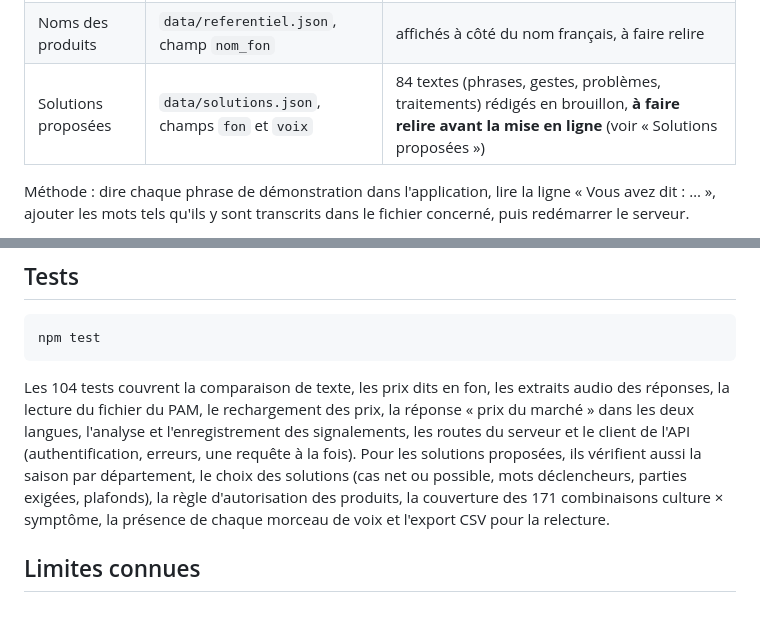
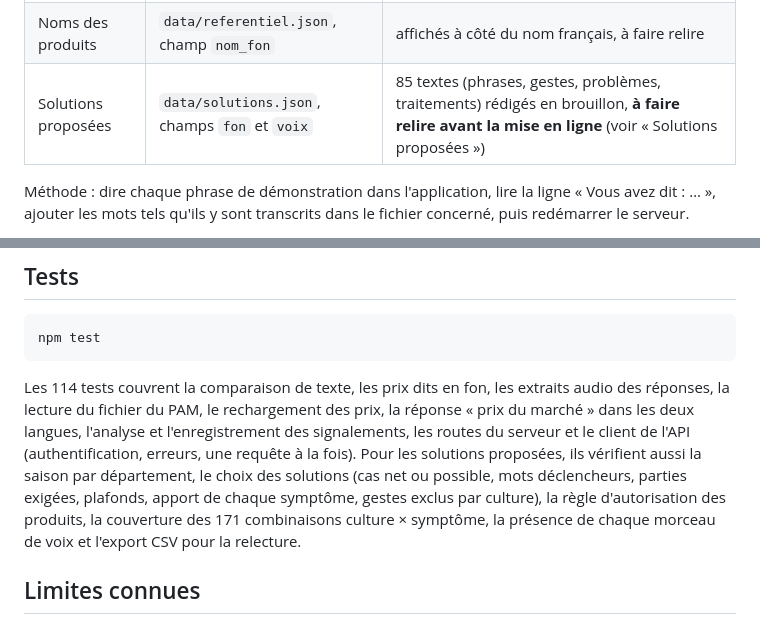
Before and after one commit to Magloire04/demo_agriculture, a Markdown page: README.md, 2 parts joined by grey strips. Drawn GitHub-style.

Commit message:
docs(readme): update test and review counts

````diff
--- a/README.md
+++ b/README.md
@@ -118,7 +118,7 @@ L'application retrouve les mots attendus dans la transcription, sans tenir compt
 | Communes | `data/communes.json`, champ `termes` | noms officiels ; variantes pour 13 communes sur 77 seulement |
 | Réponses affichées | `data/reponses.json`, champ `fon` | 15 phrases et 2 unités, rédigées d'après des sources publiées, à faire relire |
 | Noms des produits | `data/referentiel.json`, champ `nom_fon` | affichés à côté du nom français, à faire relire |
-| Solutions proposées | `data/solutions.json`, champs `fon` et `voix` | 84 textes (phrases, gestes, problèmes, traitements) rédigés en brouillon, **à faire relire avant la mise en ligne** (voir « Solutions proposées ») |
+| Solutions proposées | `data/solutions.json`, champs `fon` et `voix` | 85 textes (phrases, gestes, problèmes, traitements) rédigés en brouillon, **à faire relire avant la mise en ligne** (voir « Solutions proposées ») |
 
 Méthode : dire chaque phrase de démonstration dans l'application, lire la ligne « Vous avez dit : … », ajouter les mots tels qu'ils y sont transcrits dans le fichier concerné, puis redémarrer le serveur.
 
@@ -276,7 +276,7 @@ docs/captures/      captures d'écran du README
 npm test
 ```
 
-Les 104 tests couvrent la comparaison de texte, les prix dits en fon, les extraits audio des réponses, la lecture du fichier du PAM, le rechargement des prix, la réponse « prix du marché » dans les deux langues, l'analyse et l'enregistrement des signalements, les routes du serveur et le client de l'API (authentification, erreurs, une requête à la fois). Pour les solutions proposées, ils vérifient aussi la saison par département, le choix des solutions (cas net ou possible, mots déclencheurs, parties exigées, plafonds), la règle d'autorisation des produits, la couverture des 171 combinaisons culture × symptôme, la présence de chaque morceau de voix et l'export CSV pour la relecture.
+Les 114 tests couvrent la comparaison de texte, les prix dits en fon, les extraits audio des réponses, la lecture du fichier du PAM, le rechargement des prix, la réponse « prix du marché » dans les deux langues, l'analyse et l'enregistrement des signalements, les routes du serveur et le client de l'API (authentification, erreurs, une requête à la fois). Pour les solutions proposées, ils vérifient aussi la saison par département, le choix des solutions (cas net ou possible, mots déclencheurs, parties exigées, plafonds, apport de chaque symptôme, gestes exclus par culture), la règle d'autorisation des produits, la couverture des 171 combinaisons culture × symptôme, la présence de chaque morceau de voix et l'export CSV pour la relecture.
 
 ## Limites connues
 
````
